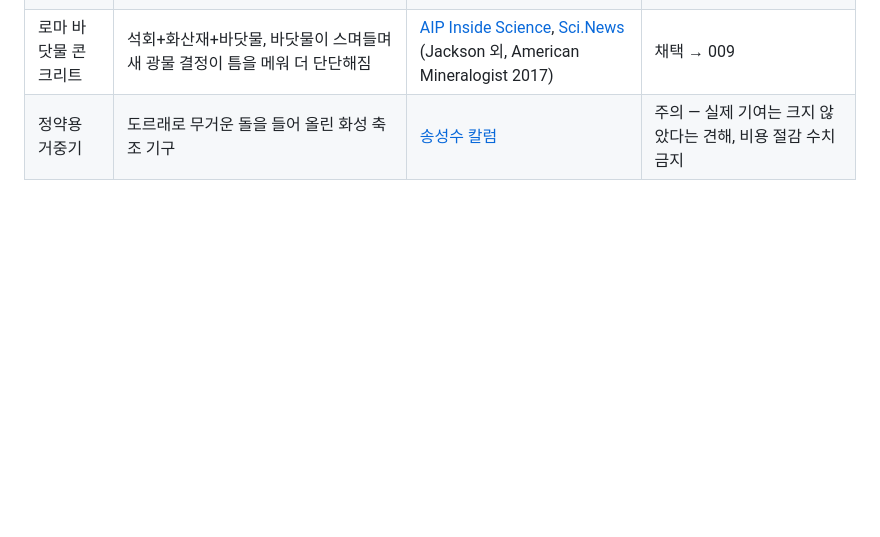
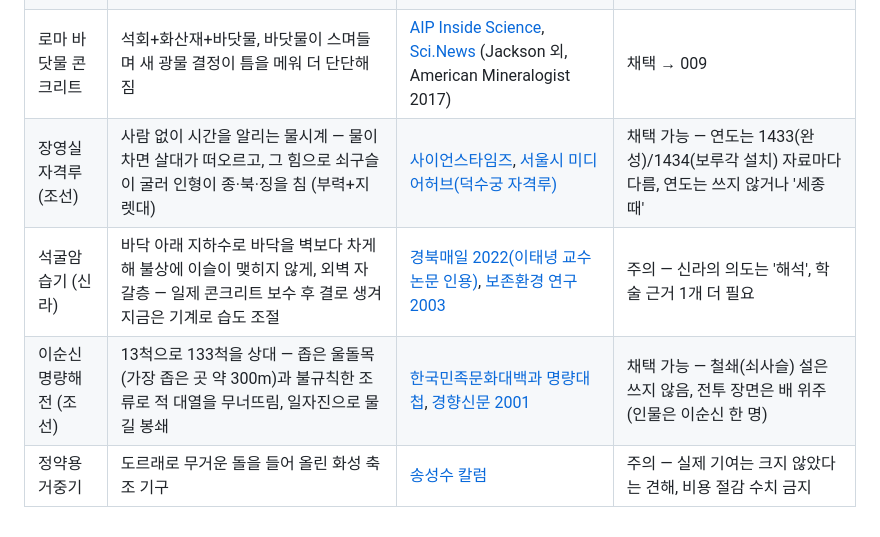
Before and after one commit to smhotkdg/ancient-wisdom-shorts, a Markdown page: docs/topics.md, the part around the change. Rendered like a GitHub page; blank space fills up the shorter version.

Commit message:
주제 후보 추가(한국): 자격루, 석굴암 습기, 명량해전
Co-Authored-By: Claude Opus 5.5 <noreply@anthropic.com>
Claude-Session: https://claude.ai/code/session_012rH6nLGYvekkvP7jkkvP9e

```diff
--- a/docs/topics.md
+++ b/docs/topics.md
@@ -45,4 +45,7 @@
 | 잉카 풀 다리 케스와차카 | 협곡 위 다리를 풀로 꼰 밧줄로 만들고, 네 마을이 해마다 3일 동안 새로 엮음 — 2013 유네스코 인류무형유산 | [National Geographic](https://www.nationalgeographic.com/travel/article/inca-grass-rope-bridge-qeswachaka-unesco), [Global Voices](https://globalvoices.org/2018/06/29/qeswachaka-the-last-inca-bridge-that-keeps-communities-together/) | 채택 → 008 |
 | 페르시아 바람탑 (야즈드) | 지붕 위 탑이 바람을 잡아 집 안·지하로 내려보냄, 안뜰·두꺼운 흙벽과 함께 시원한 집 | [UNESCO 야즈드](https://whc.unesco.org/en/list/1544), [국제냉동연구소 IIR](https://iifiir.org/en/news/windcatchers-the-birth-of-air-conditioning-and-natural-refrigeration) | 채택 → 010 |
 | 로마 바닷물 콘크리트 | 석회+화산재+바닷물, 바닷물이 스며들며 새 광물 결정이 틈을 메워 더 단단해짐 | [AIP Inside Science](https://www.aip.org/inside-science/secrets-of-longevity-roman-concrete), [Sci.News](https://www.sci.news/archaeology/roman-marine-concrete-05011.html) (Jackson 외, American Mineralogist 2017) | 채택 → 009 |
+| 장영실 자격루 (조선) | 사람 없이 시간을 알리는 물시계 — 물이 차면 살대가 떠오르고, 그 힘으로 쇠구슬이 굴러 인형이 종·북·징을 침 (부력+지렛대) | [사이언스타임즈](https://www.sciencetimes.co.kr/?p=39655), [서울시 미디어허브(덕수궁 자격루)](https://mediahub.seoul.go.kr/archives/178408) | 채택 가능 — 연도는 1433(완성)/1434(보루각 설치) 자료마다 다름, 연도는 쓰지 않거나 '세종 때' |
+| 석굴암 습기 (신라) | 바닥 아래 지하수로 바닥을 벽보다 차게 해 불상에 이슬이 맺히지 않게, 외벽 자갈층 — 일제 콘크리트 보수 후 결로 생겨 지금은 기계로 습도 조절 | [경북매일 2022(이태녕 교수 논문 인용)](https://kbmaeil.com/article/202208210342204), [보존환경 연구 2003](https://koreascience.or.kr/article/JAKO200364064957082.page?lang=en) | 주의 — 신라의 의도는 '해석', 학술 근거 1개 더 필요 |
+| 이순신 명량해전 (조선) | 13척으로 133척을 상대 — 좁은 울돌목(가장 좁은 곳 약 300m)과 불규칙한 조류로 적 대열을 무너뜨림, 일자진으로 물길 봉쇄 | [한국민족문화대백과 명량대첩](https://encykorea.aks.ac.kr/Article/E0018250), [경향신문 2001](https://www.khan.co.kr/article/200101181703571) | 채택 가능 — 철쇄(쇠사슬) 설은 쓰지 않음, 전투 장면은 배 위주(인물은 이순신 한 명) |
 | 정약용 거중기 | 도르래로 무거운 돌을 들어 올린 화성 축조 기구 | [송성수 칼럼](https://v.daum.net/v/20231030004709607?f=p) | 주의 — 실제 기여는 크지 않았다는 견해, 비용 절감 수치 금지 |
```
